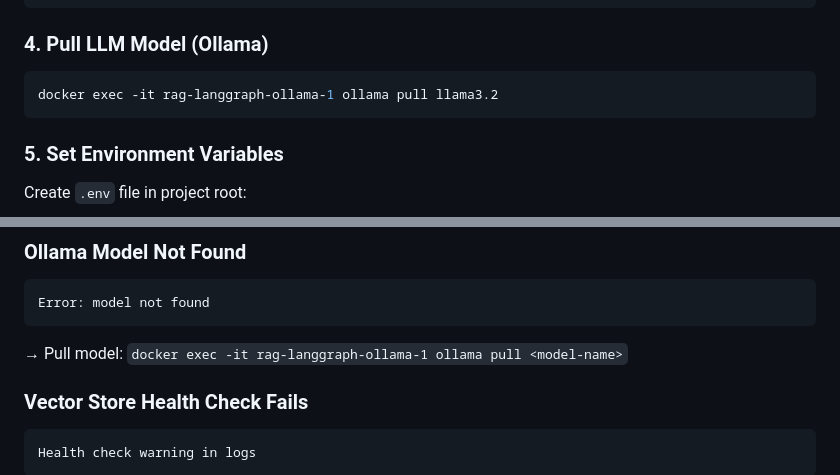
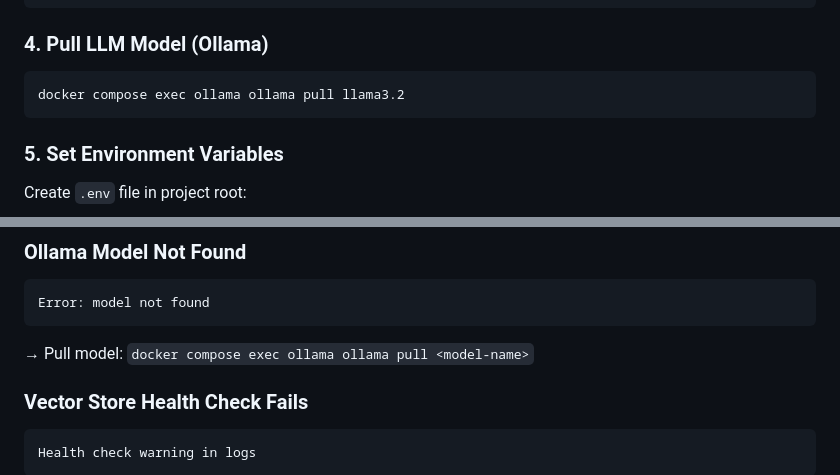
Before and after one commit to kuldeepsinh19/rag-langgraph, a Markdown page: README.md, 2 parts joined by grey strips. GitHub-like rendering.

Commit message:
docs: update README for repository rename
Co-Authored-By: Claude Opus 5.5 <noreply@anthropic.com>

````diff
--- a/README.md
+++ b/README.md
@@ -33,7 +33,7 @@ npm run db:init
 
 ### 4. Pull LLM Model (Ollama)
 ```bash
-docker exec -it rag-langgraph-ollama-1 ollama pull llama3.2
+docker compose exec ollama ollama pull llama3.2
 ```
 
 ### 5. Set Environment Variables
@@ -365,7 +365,7 @@ Error: connect ECONNREFUSED 127.0.0.1:5432
 ```
 Error: model not found
 ```
-→ Pull model: `docker exec -it rag-langgraph-ollama-1 ollama pull <model-name>`
+→ Pull model: `docker compose exec ollama ollama pull <model-name>`
 
 ### Vector Store Health Check Fails
 ```
````
